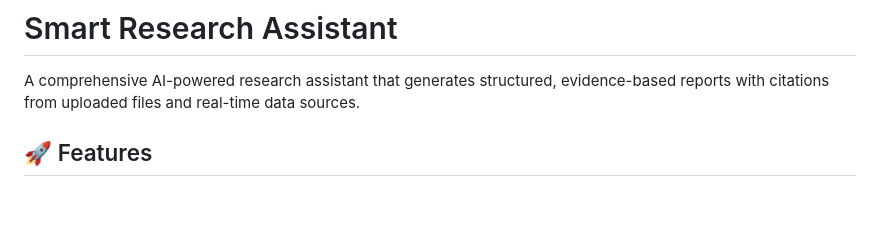
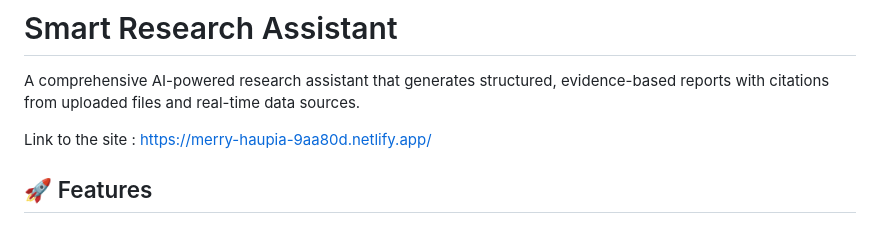
Before and after one commit to Avinashy324/Smart_Research_Assistant, a Markdown page: README.md, the part around the change. Rendered like a GitHub page; blank space fills up the shorter version.

```diff
--- a/README.md
+++ b/README.md
@@ -1,6 +1,8 @@
 # Smart Research Assistant
 
 A comprehensive AI-powered research assistant that generates structured, evidence-based reports with citations from uploaded files and real-time data sources.
+
+Link to the site : https://merry-haupia-9aa80d.netlify.app/
 
 ## 🚀 Features
 
```
